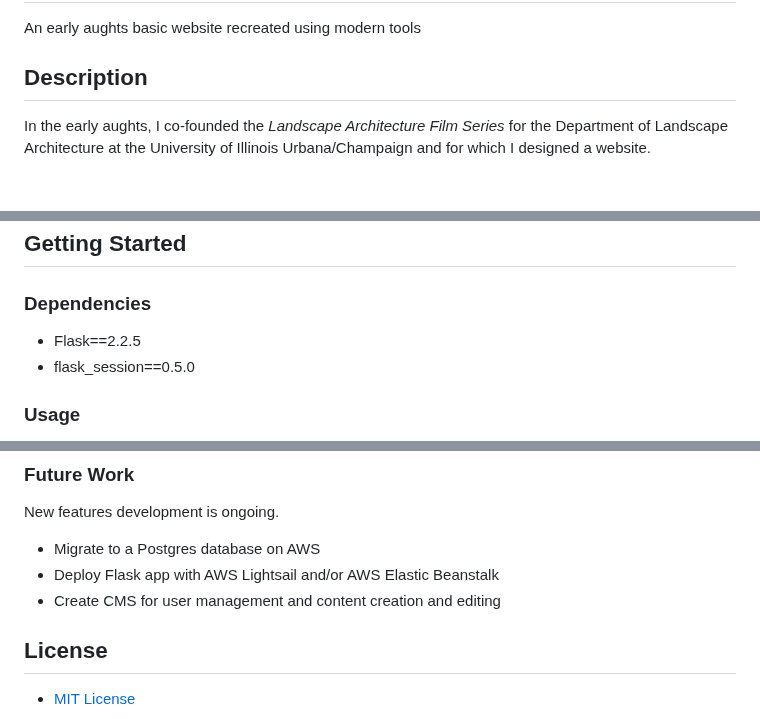
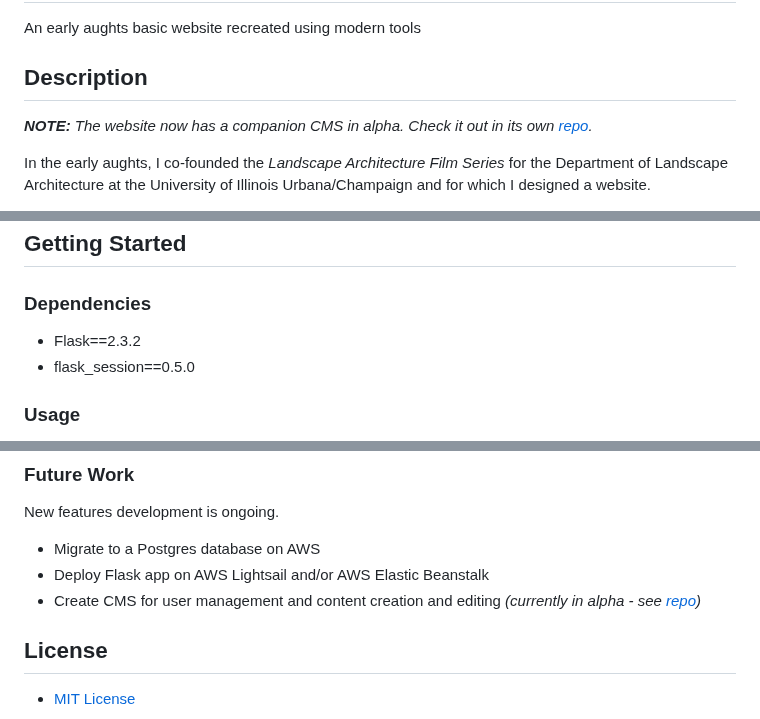
Before and after one commit to ggeerraarrdd/lafs, a Markdown page: README.md, 3 parts joined by grey strips. GitHub-like rendering; blank space fills up the shorter version.

```diff
--- a/README.md
+++ b/README.md
@@ -3,6 +3,8 @@
 An early aughts basic website recreated using modern tools
 
 ## Description
+
+_**NOTE:** The website now has a companion CMS in alpha. Check it out in its own [repo](https://github.com/ggeerraarrdd/lafs-cms)._
 
 In the early aughts, I co-founded the _Landscape Architecture Film Series_ for the Department of Landscape Architecture at the University of Illinois Urbana/Champaign and for which I designed a website.
 
@@ -22,7 +24,7 @@ ALL CONTENTS IN THIS REPO ARE FOR EDUCATIONAL PURPOSES ONLY.
 
 ### Dependencies
 
-* Flask==2.2.5
+* Flask==2.3.2
 * flask_session==0.5.0
 
 ### Usage
@@ -78,8 +80,8 @@ echo $MAP_API_KEY
 New features development is ongoing.
 
 * Migrate to a Postgres database on AWS
-* Deploy Flask app with AWS Lightsail and/or AWS Elastic Beanstalk
-* Create CMS for user management and content creation and editing
+* Deploy Flask app on AWS Lightsail and/or AWS Elastic Beanstalk
+* Create CMS for user management and content creation and editing _(currently in alpha - see [repo](https://github.com/ggeerraarrdd/lafs-cms))_
 
 ## License
 
```
